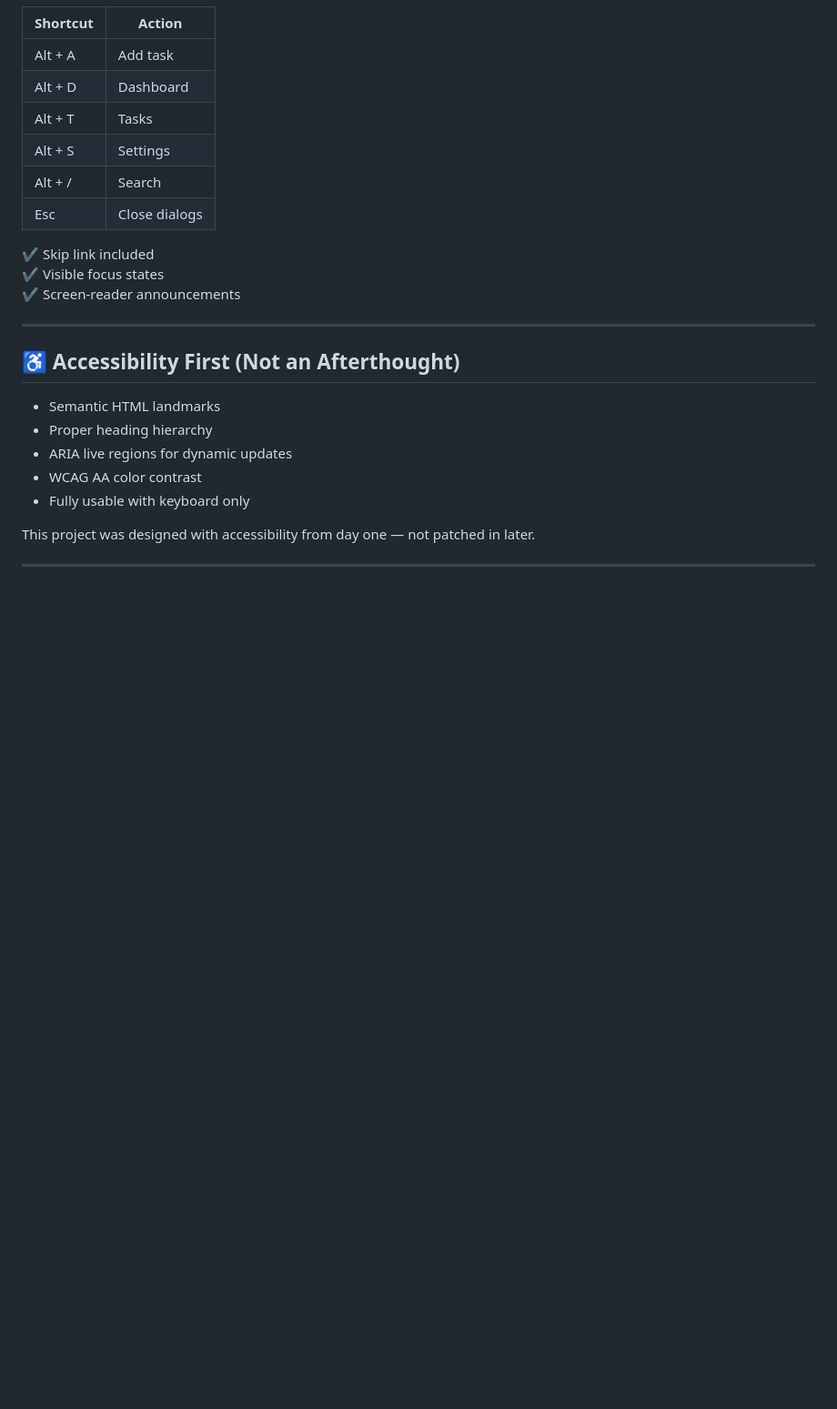
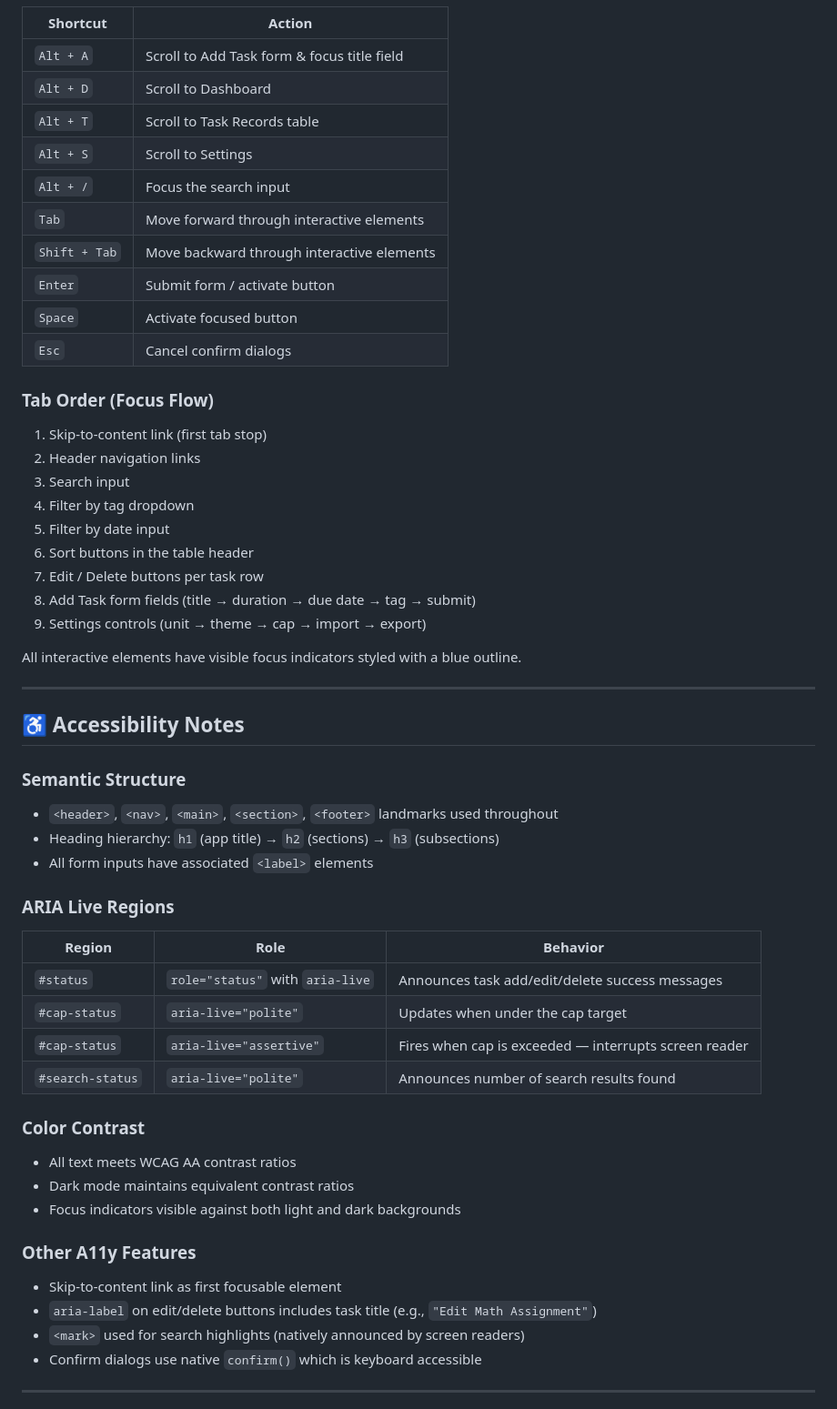
Before and after one commit to HenrietteIraguha/Campus-Life-Planner-, a Markdown page: README.md, the part around one of its changes. Shown at 91% size. Drawn GitHub-style; blank space fills up the shorter version.

```diff
--- a/README.md
+++ b/README.md
@@ -77,28 +95,58 @@ All while respecting performance, clarity, and accessibility from day one.
 
 | Shortcut | Action |
 |----------|--------|
-| Alt + A | Add task |
-| Alt + D | Dashboard |
-| Alt + T | Tasks |
-| Alt + S | Settings |
-| Alt + / | Search |
-| Esc | Close dialogs |
+| `Alt + A` | Scroll to Add Task form & focus title field |
+| `Alt + D` | Scroll to Dashboard |
+| `Alt + T` | Scroll to Task Records table |
+| `Alt + S` | Scroll to Settings |
+| `Alt + /` | Focus the search input |
+| `Tab` | Move forward through interactive elements |
+| `Shift + Tab` | Move backward through interactive elements |
+| `Enter` | Submit form / activate button |
+| `Space` | Activate focused button |
+| `Esc` | Cancel confirm dialogs |
 
-✔ Skip link included
-✔ Visible focus states
-✔ Screen-reader announcements
+### Tab Order (Focus Flow)
+
+1. Skip-to-content link (first tab stop)
+2. Header navigation links
+3. Search input
+4. Filter by tag dropdown
+5. Filter by date input
+6. Sort buttons in the table header
+7. Edit / Delete buttons per task row
+8. Add Task form fields (title → duration → due date → tag → submit)
+9. Settings controls (unit → theme → cap → import → export)
+
+All interactive elements have visible focus indicators styled with a blue outline.
 
 ---
 
-## ♿ Accessibility First (Not an Afterthought)
+## ♿ Accessibility Notes
 
-- Semantic HTML landmarks
-- Proper heading hierarchy
-- ARIA live regions for dynamic updates
-- WCAG AA color contrast
-- Fully usable with keyboard only
+### Semantic Structure
+- `<header>`, `<nav>`, `<main>`, `<section>`, `<footer>` landmarks used throughout
+- Heading hierarchy: `h1` (app title) → `h2` (sections) → `h3` (subsections)
+- All form inputs have associated `<label>` elements
 
-This project was designed with accessibility from day one — not patched in later.
+### ARIA Live Regions
+| Region | Role | Behavior |
+|--------|------|---------|
+| `#status` | `role="status"` with `aria-live` | Announces task add/edit/delete success messages |
+| `#cap-status` | `aria-live="polite"` | Updates when under the cap target |
+| `#cap-status` | `aria-live="assertive"` | Fires when cap is exceeded — interrupts screen reader |
+| `#search-status` | `aria-live="polite"` | Announces number of search results found |
+
+### Color Contrast
+- All text meets WCAG AA contrast ratios
+- Dark mode maintains equivalent contrast ratios
+- Focus indicators visible against both light and dark backgrounds
+
+### Other A11y Features
+- Skip-to-content link as first focusable element
+- `aria-label` on edit/delete buttons includes task title (e.g., `"Edit Math Assignment"`)
+- `<mark>` used for search highlights (natively announced by screen readers)
+- Confirm dialogs use native `confirm()` which is keyboard accessible
 
 ---
 
```
Also changed, not shown: other parts of README.md (+90 -83 lines).
